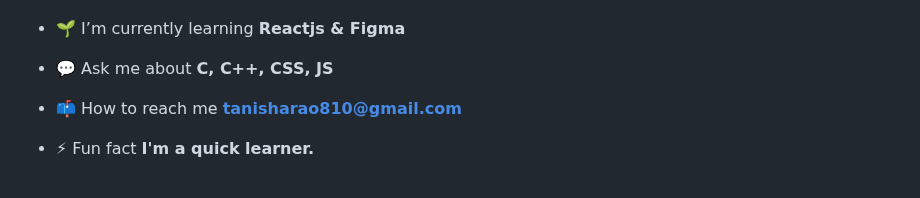
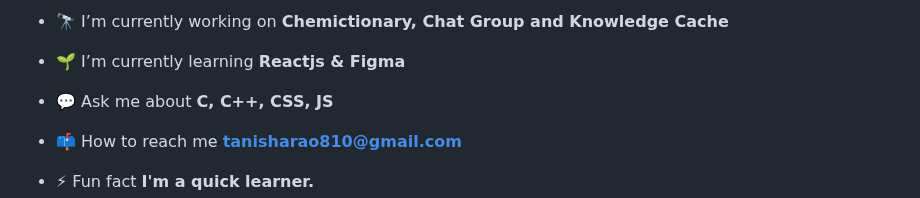
Before and after one commit to Tanisharao2002/tanisharao2002, a Markdown page: README.md, the part around one of its changes. GitHub-like rendering.

```diff
--- a/README.md
+++ b/README.md
@@ -8,4 +9,5 @@
 
+- 🔭 I’m currently working on **Chemictionary, Chat Group and Knowledge Cache**
 
 
 - 🌱 I’m currently learning **Reactjs & Figma**
```
Also changed, not shown: other parts of README.md (+1 -0 lines).
